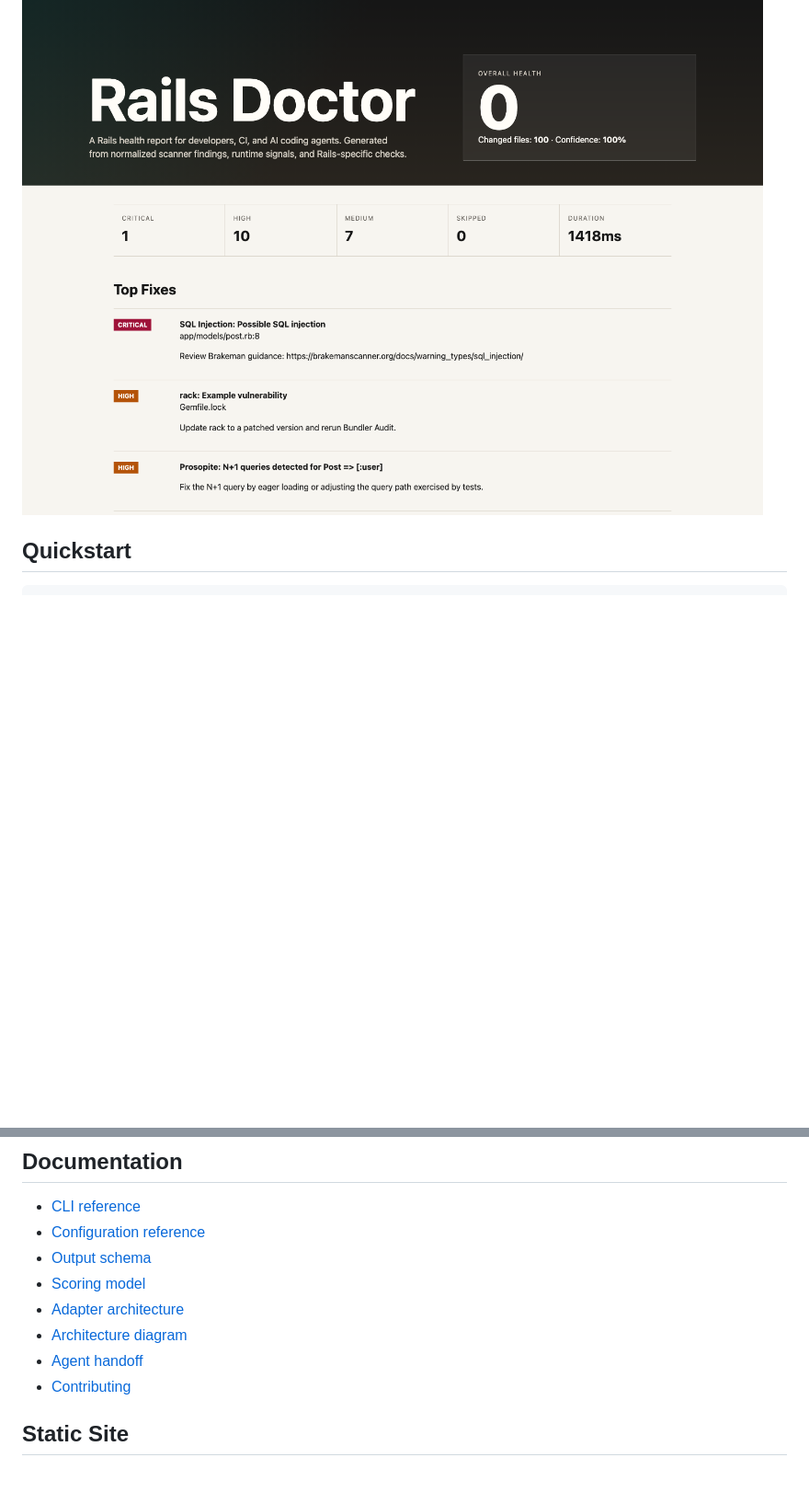
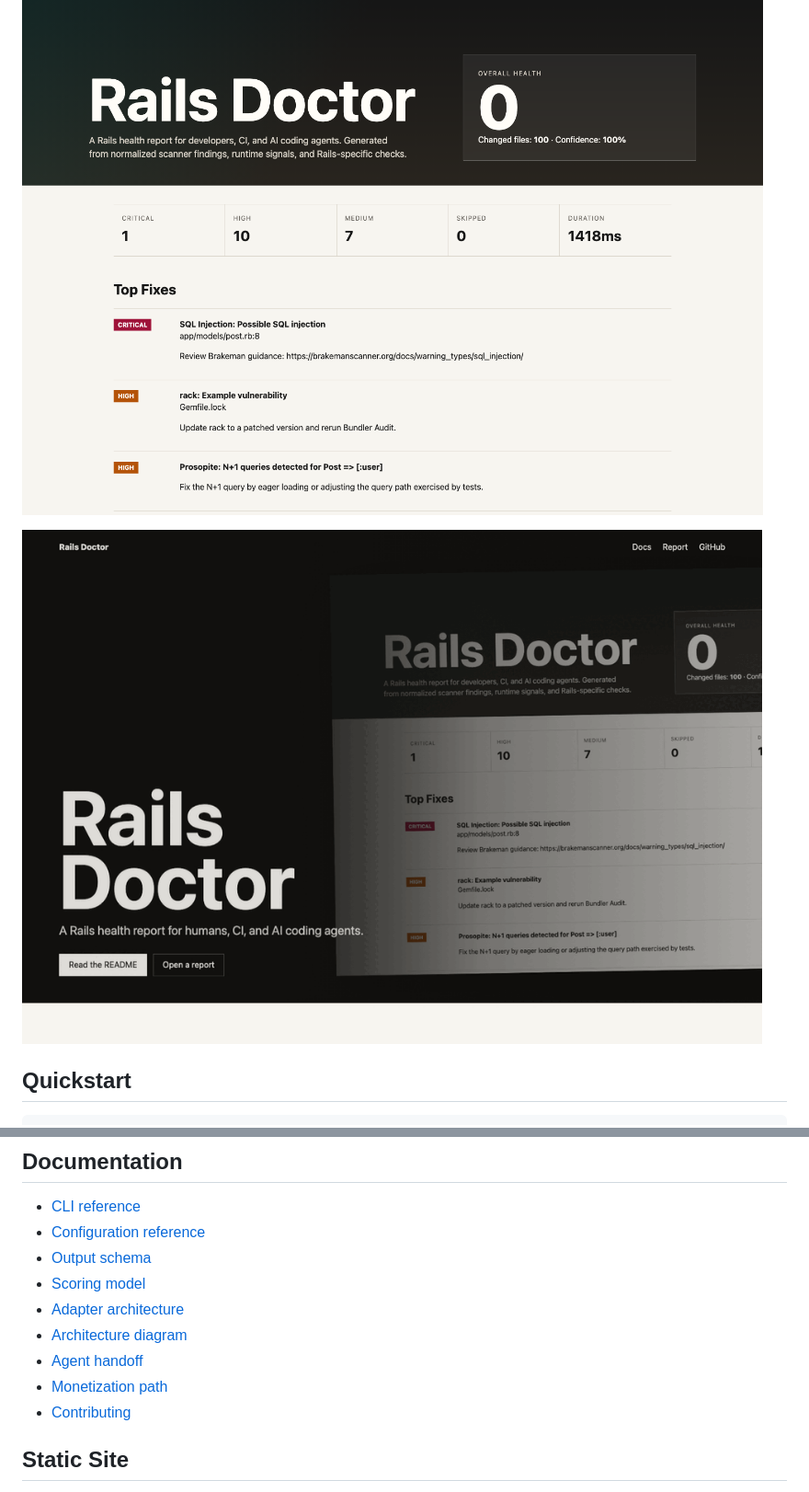
Before and after one commit to joshsaintjacque/rails-doctor, a Markdown page: README.md, 2 parts joined by grey strips. Shown: that part at 92% size. Rendered like a GitHub page; pictures changed too: site/assets/demo.gif (added); blank space fills up the shorter version.

Commit message:
docs: add badges and demo artifact

```diff
--- a/README.md
+++ b/README.md
@@ -5,6 +9,8 @@ Rails Doctor is a Rails health scanner for developers, CI, and AI coding agents.
 It runs trusted Ruby/Rails tools, adds Rails-specific checks, and turns the results into one normalized report for humans and agents. The goal is simple: keep fast-moving AI-assisted Rails work from quietly accumulating technical debt.
 
 ![Rails Doctor HTML report](site/assets/report-preview.png)
+
+![Rails Doctor demo](site/assets/demo.gif)
 
 ## Quickstart
 
@@ -113,6 +119,7 @@ The repository CI includes tests, RuboCop linting, Bundler Audit dependency chec
 - [Adapter architecture](docs/adapter-architecture.md)
 - [Architecture diagram](docs/architecture.md)
 - [Agent handoff](docs/agent-handoff.md)
+- [Monetization path](docs/monetization.md)
 - [Contributing](CONTRIBUTING.md)
 
 ## Static Site
```
Also changed, not shown: other parts of README.md (+4 -0 lines), docs/monetization.md (added, +14 -0 lines).
